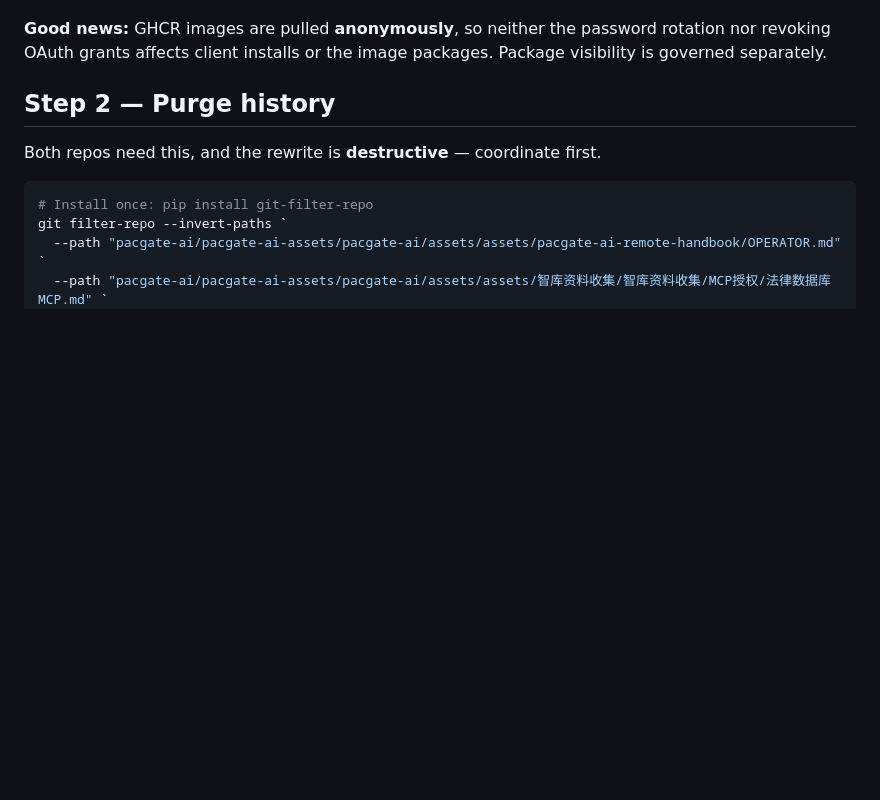
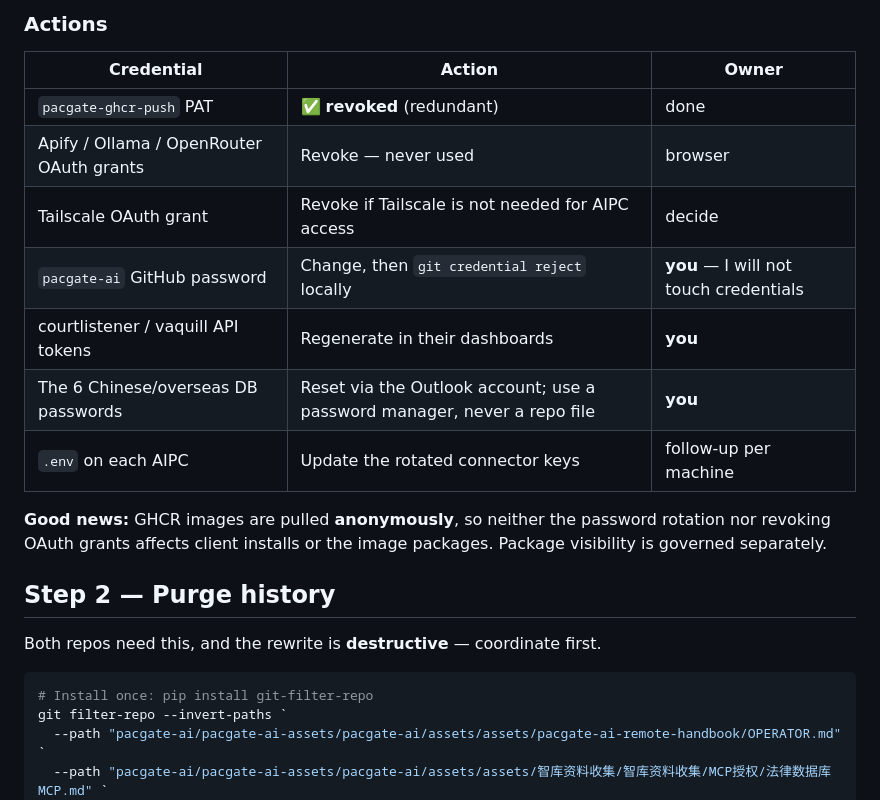
Before and after one commit to JZKK720/pacgate-ai-pr, a Markdown page: plans/013-credential-rotation.md, the part around one of its changes. Drawn GitHub-style; blank space fills up the shorter version.

```diff
--- a/plans/013-credential-rotation.md
+++ b/plans/013-credential-rotation.md
@@ -180,7 +241,19 @@ check for unexpected activity on the `pacgate-ai` account since 2026-08-13.
+### Actions
+
+| Credential | Action | Owner |
+| --- | --- | --- |
+| `pacgate-ghcr-push` PAT | ✅ **revoked** (redundant) | done |
+| Apify / Ollama / OpenRouter OAuth grants | Revoke — never used | browser |
+| Tailscale OAuth grant | Revoke if Tailscale is not needed for AIPC access | decide |
+| `pacgate-ai` GitHub password | Change, then `git credential reject` locally | **you** — I will not touch credentials |
+| courtlistener / vaquill API tokens | Regenerate in their dashboards | **you** |
+| The 6 Chinese/overseas DB passwords | Reset via the Outlook account; use a password manager, never a repo file | **you** |
+| `.env` on each AIPC | Update the rotated connector keys | follow-up per machine |
 
 **Good news:** GHCR images are pulled **anonymously**, so neither the password
 rotation nor revoking OAuth grants affects client installs or the image
 packages. Package visibility is governed separately.
+
 
 ## Step 2 — Purge history
 
```
Also changed, not shown: other parts of plans/013-credential-rotation.md (+68 -7 lines).
